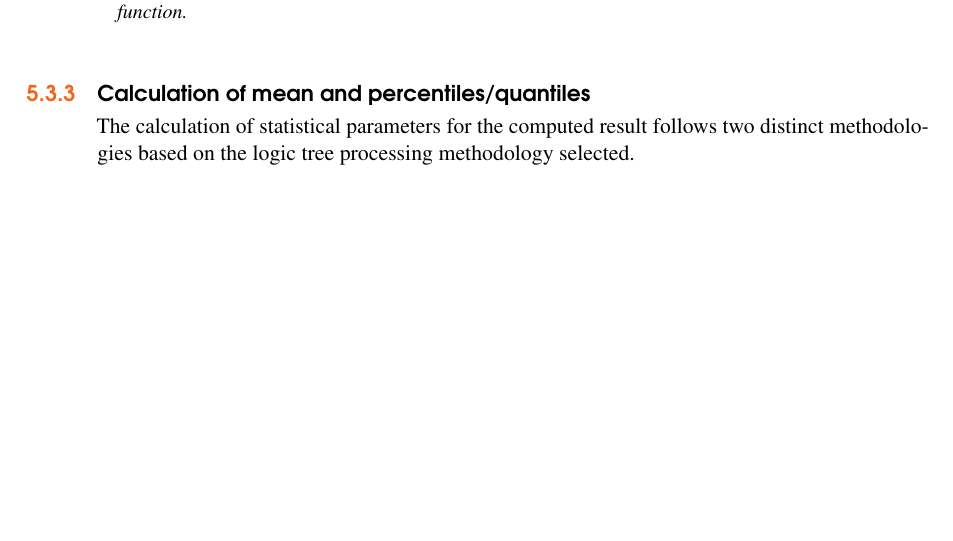
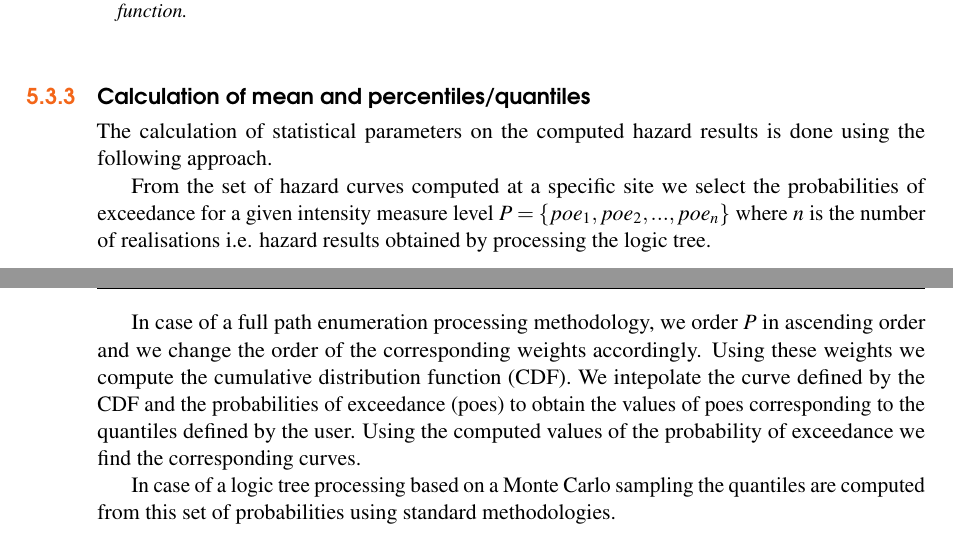
Before and after one commit to GEMScienceTools/hazard_book_2014, a LaTeX thesis (oqhbt.tex, which reads book/lts.tex): part of page 40 of 49 before the commit and two parts of pages 40 and 41 of 49 after it, the two joined at a grey line, cut so that both start at the same text, the shorter picture padded with empty space. Compiled offline with pdfLaTeX.

Commit message:
first version of logic trees

```diff
--- a/book/lts.tex
+++ b/book/lts.tex
@@ -347,9 +347,32 @@ at each branching level.
 %
 % . . . . . . . . . . . . . . . . . . . . . . . . . . . . . . . . . . . . . . .
 \subsection{Calculation of mean and percentiles/quantiles}
-The calculation of statistical parameters for the computed result follows
-two distinct methodologies based on the logic tree processing methodology
-selected.
+% https://github.com/gem/oq-engine/blob/master/openquake/engine/calculators/hazard/general.py#L417
+% https://github.com/gem/oq-engine/blob/master/openquake/engine/calculators/post_processing.py
+% http://stats.stackexchange.com/questions/13169/defining-quantiles-over-a-weighted-sample
+The calculation of statistical parameters on the computed hazard results
+is done using the following approach.
+
+From the set of hazard curves computed at a specific site we select
+the probabilities of exceedance for a given intensity measure level
+$P=\{poe_1, poe_2, ..., poe_n\}$ where $n$ is the number of realisations
+i.e. hazard results obtained by processing the logic tree.
+
+In case of a full path enumeration processing methodology, we order $P$
+in ascending order and we change the order of the corresponding
+weights accordingly. Using these weights we compute the cumulative
+distribution function (CDF).
+%
+We intepolate the curve defined by the CDF and the probabilities of
+exceedance (poes) to obtain the values of poes corresponding to the
+quantiles defined by the user.
+%
+Using the computed values of the probability of exceedance we find
+the corresponding curves.
+
+In case of a logic tree processing based on a Monte Carlo sampling the
+quantiles are computed from this set of probabilities using standard
+methodologies.
 %
 \clearpage
 % ..............................................................................
--- a/oqhbt.tex
+++ b/oqhbt.tex
@@ -96,6 +96,8 @@
 \makeindex % Tells LaTeX to create the files required for indexing
 
 \usepackage{todonotes}
+\usepackage{geometry}
+\usepackage{marginnote}
 
 %
 % Package to create a glossary - It must be uploaded after hyperref
```
Also changed, not shown: book/lts.tex (1 more changed lines).
